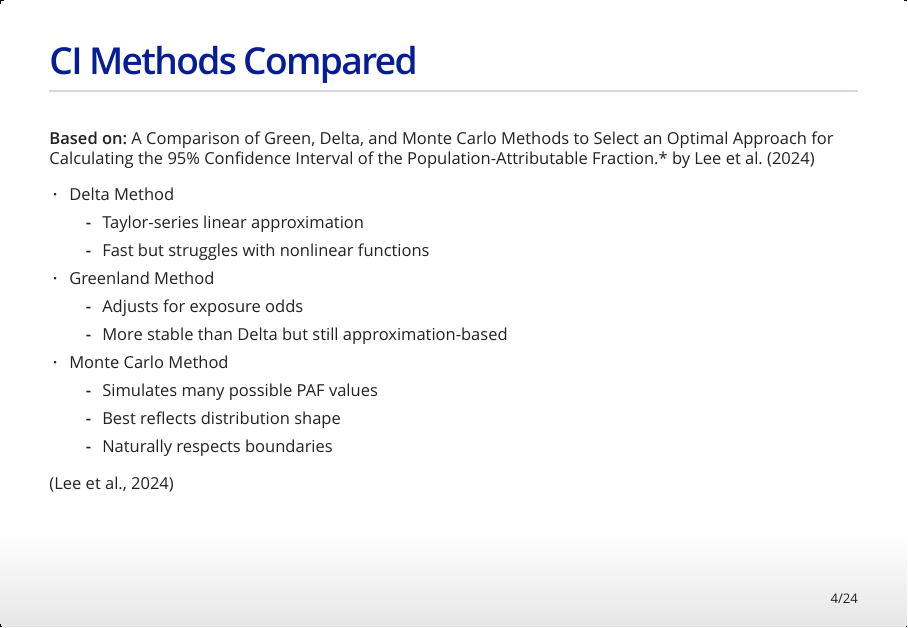
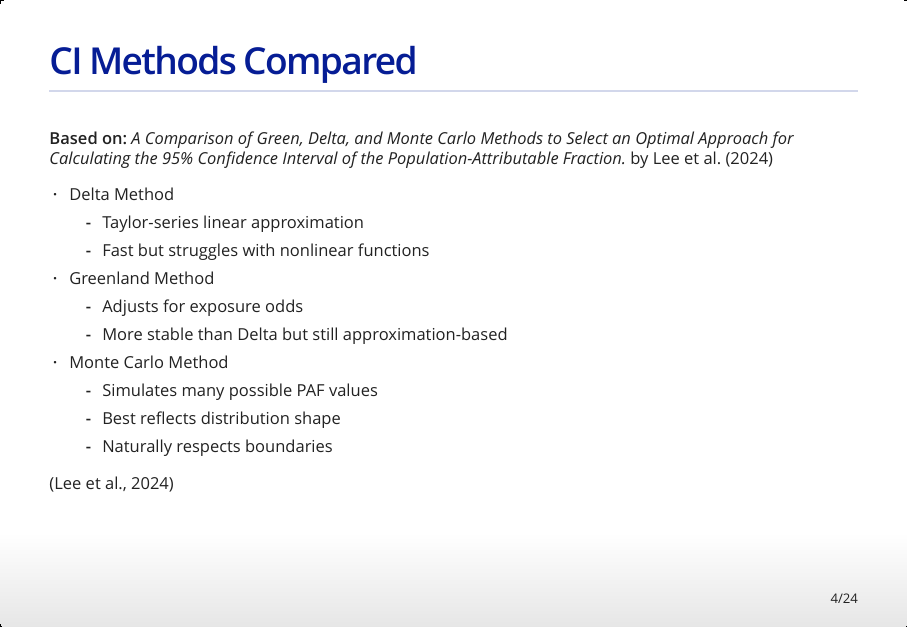
Before and after one commit to stat400-csu/project-7, an R Markdown document (slides.Rmd): page 4 of 24. The pictures show the output file slides.html that the author committed with the source, opened offline.

Commit message:
typo fix

```diff
--- a/slides.Rmd
+++ b/slides.Rmd
@@ -41,7 +41,7 @@ PAF = \frac{P_e(RR-1)}{P_e(RR-1)+1}
 
 ## CI Methods Compared
 
-**Based on:** A Comparison of Green, Delta, and Monte Carlo Methods to Select an Optimal Approach for Calculating the 95% Confidence Interval of the Population-Attributable Fraction.* by Lee et al. (2024)
+**Based on:** *A Comparison of Green, Delta, and Monte Carlo Methods to Select an Optimal Approach for Calculating the 95% Confidence Interval of the Population-Attributable Fraction.* by Lee et al. (2024)
 
 - Delta Method
   - Taylor-series linear approximation
```
Also changed, not shown: slides.html.
